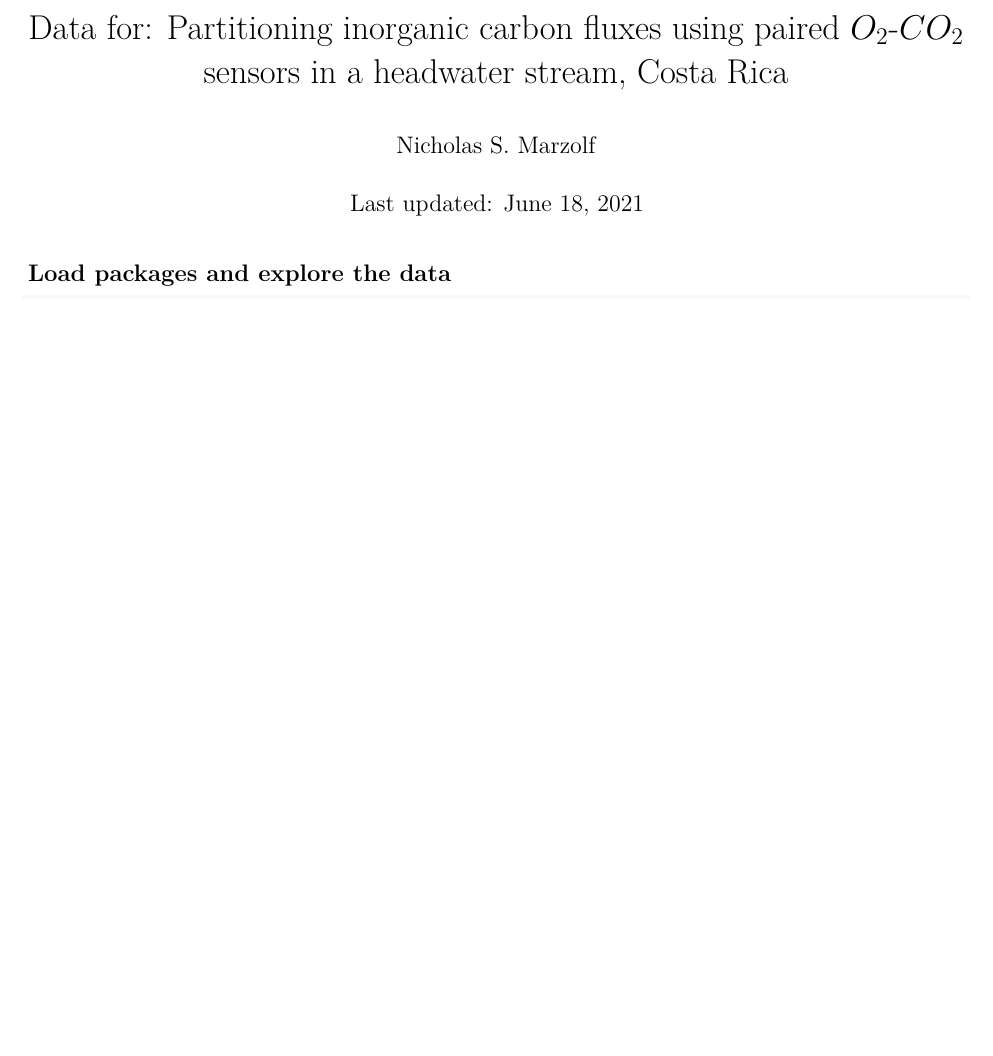
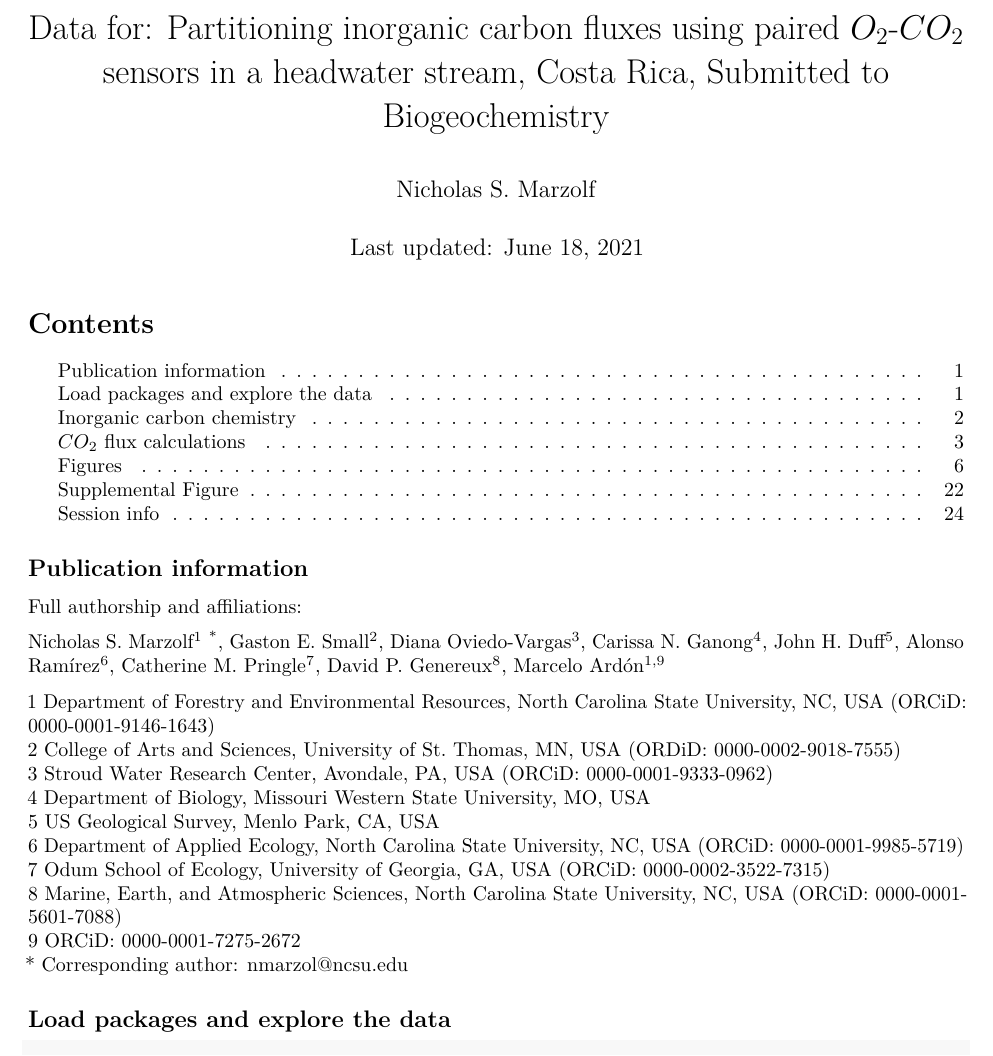
Before and after one commit to nmarzolf91/Taconazo_CO2, an R Markdown document (Supp_file_TacCO2.Rmd): part of page 1 of 23 before the commit and part of page 1 of 24 after it, cut so that both start at the same text, the shorter picture padded with empty space. Rendered offline with R 4.5, knitr and Pandoc, then LaTeX, with nearby package versions; both versions are drawn in the output format of the newer one; some code elsewhere in the file could not run offline.

Commit message:
Changed file format to PDF, as per journal requirements. Added authorship section.

````diff
--- a/Supp_file_TacCO2.Rmd
+++ b/Supp_file_TacCO2.Rmd
@@ -1,2 +1,2 @@
 ---
-title: "Data for: Partitioning inorganic carbon fluxes using paired $O_2$-$CO_2$ sensors in a headwater stream, Costa Rica"
+title: "Data for: Partitioning inorganic carbon fluxes using paired $O_2$-$CO_2$ sensors in a headwater stream, Costa Rica, Submitted to Biogeochemistry"
@@ -14,3 +16,19 @@
+## Publication information
+Full authorship and affiliations:
+
+Nicholas S. Marzolf^1^ ^\*^, Gaston E. Small^2^, Diana Oviedo-Vargas^3^, Carissa N. Ganong^4^, John H. Duff^5^, Alonso Ramírez^6^, Catherine M. Pringle^7^, David P. Genereux^8^, Marcelo Ardón^1,9^
+
+1 Department of Forestry and Environmental Resources, North Carolina State University, NC, USA (ORCiD: 0000-0001-9146-1643)
+2 College of Arts and Sciences, University of St. Thomas, MN, USA (ORDiD: 0000-0002-9018-7555)
+3 Stroud Water Research Center, Avondale, PA, USA (ORCiD: 0000-0001-9333-0962)
+4 Department of Biology, Missouri Western State University, MO, USA
+5 US Geological Survey, Menlo Park, CA, USA
+6 Department of Applied Ecology, North Carolina State University, NC, USA (ORCiD: 0000-0001-9985-5719)
+7 Odum School of Ecology, University of Georgia, GA, USA (ORCiD: 0000-0002-3522-7315)
+8 Marine, Earth, and Atmospheric Sciences, North Carolina State University, NC, USA (ORCiD: 0000-0001-5601-7088)
+9 ORCiD: 0000-0001-7275-2672
+* Corresponding author: nmarzol@ncsu.edu
+
 
 ## Load packages and explore the data
 ```{r load-pkgs-data, echo = TRUE, message=FALSE}
````
Also changed, not shown: Supp_file_TacCO2.Rmd (8 more changed lines), 2 other files.
